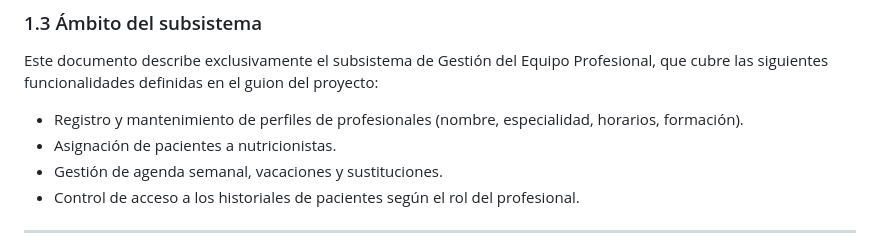
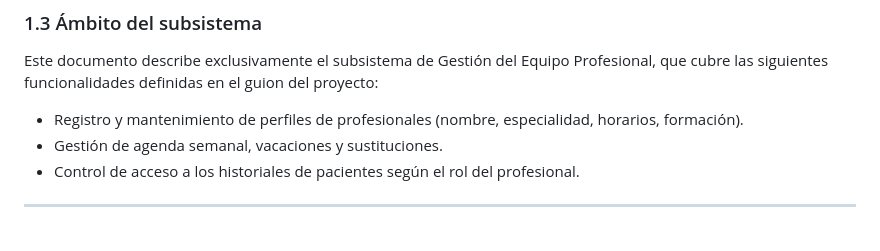
Before and after one commit to Itzelcor/FOODIET, a Markdown page: DocumentoTecnico_FooDiet_GestionEquipoProfesional.md, the part around the change. GitHub-like rendering.

```diff
--- a/DocumentoTecnico_FooDiet_GestionEquipoProfesional.md
+++ b/DocumentoTecnico_FooDiet_GestionEquipoProfesional.md
@@ -26,7 +26,6 @@ Foodiet se articula en cuatro subsistemas principales:
 Este documento describe exclusivamente el subsistema de Gestión del Equipo Profesional, que cubre las siguientes funcionalidades definidas en el guion del proyecto:
 
 - Registro y mantenimiento de perfiles de profesionales (nombre, especialidad, horarios, formación).
-- Asignación de pacientes a nutricionistas.
 - Gestión de agenda semanal, vacaciones y sustituciones.
 - Control de acceso a los historiales de pacientes según el rol del profesional.
 
```
